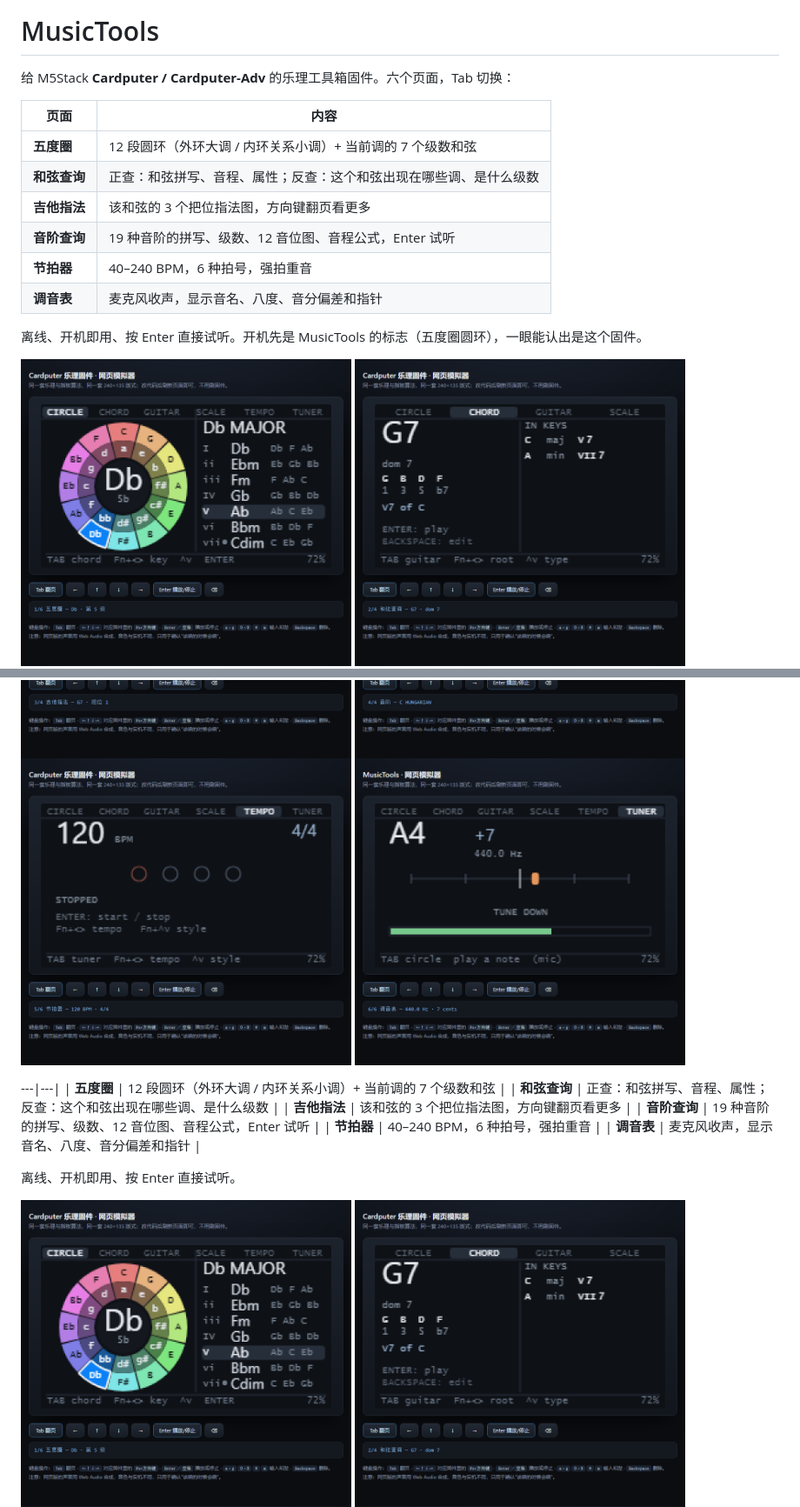
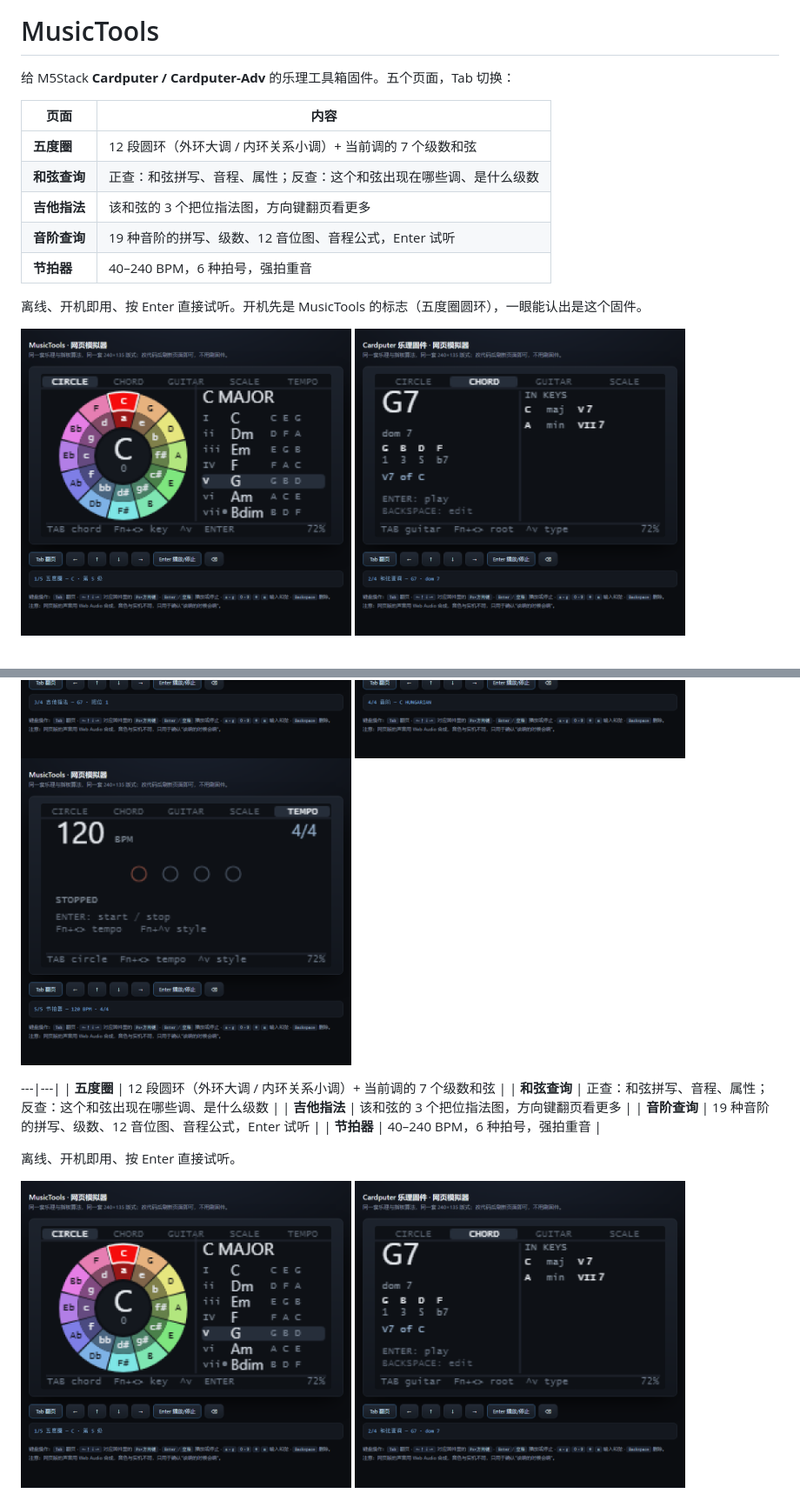
Before and after one commit to saxon267/MusicTools, a Markdown page: README.md, 2 parts joined by grey strips. Shown at 87% size. Drawn GitHub-style; pictures changed too: docs/sim-p0.png, docs/sim-p4.png.

```diff
--- a/README.md
+++ b/README.md
@@ -4,7 +4,7 @@
 
 # MusicTools
 
-给 M5Stack **Cardputer / Cardputer-Adv** 的乐理工具箱固件。六个页面，Tab 切换：
+给 M5Stack **Cardputer / Cardputer-Adv** 的乐理工具箱固件。五个页面，Tab 切换：
 
 | 页面 | 内容 |
 |---|---|
@@ -13,7 +13,6 @@
 | **吉他指法** | 该和弦的 3 个把位指法图，方向键翻页看更多 |
 | **音阶查询** | 19 种音阶的拼写、级数、12 音位图、音程公式，Enter 试听 |
 | **节拍器** | 40–240 BPM，6 种拍号，强拍重音 |
-| **调音表** | 麦克风收声，显示音名、八度、音分偏差和指针 |
 
 离线、开机即用、按 Enter 直接试听。开机先是 MusicTools 的标志（五度圈圆环），一眼能认出是这个固件。
 
@@ -23,7 +22,6 @@
 <img src="docs/sim-p2.png" width="380" alt="吉他指法页">
 <img src="docs/sim-p3.png" width="380" alt="音阶查询页">
 <img src="docs/sim-p4.png" width="380" alt="节拍器页">
-<img src="docs/sim-p5.png" width="380" alt="调音表页">
 </p>
 
 ---|---|
@@ -32,7 +30,6 @@
 | **吉他指法** | 该和弦的 3 个把位指法图，方向键翻页看更多 |
 | **音阶查询** | 19 种音阶的拼写、级数、12 音位图、音程公式，Enter 试听 |
 | **节拍器** | 40–240 BPM，6 种拍号，强拍重音 |
-| **调音表** | 麦克风收声，显示音名、八度、音分偏差和指针 |
 
 离线、开机即用、按 Enter 直接试听。
 
```
Also changed, not shown: other parts of README.md (+4 -10 lines), 9 other files.
